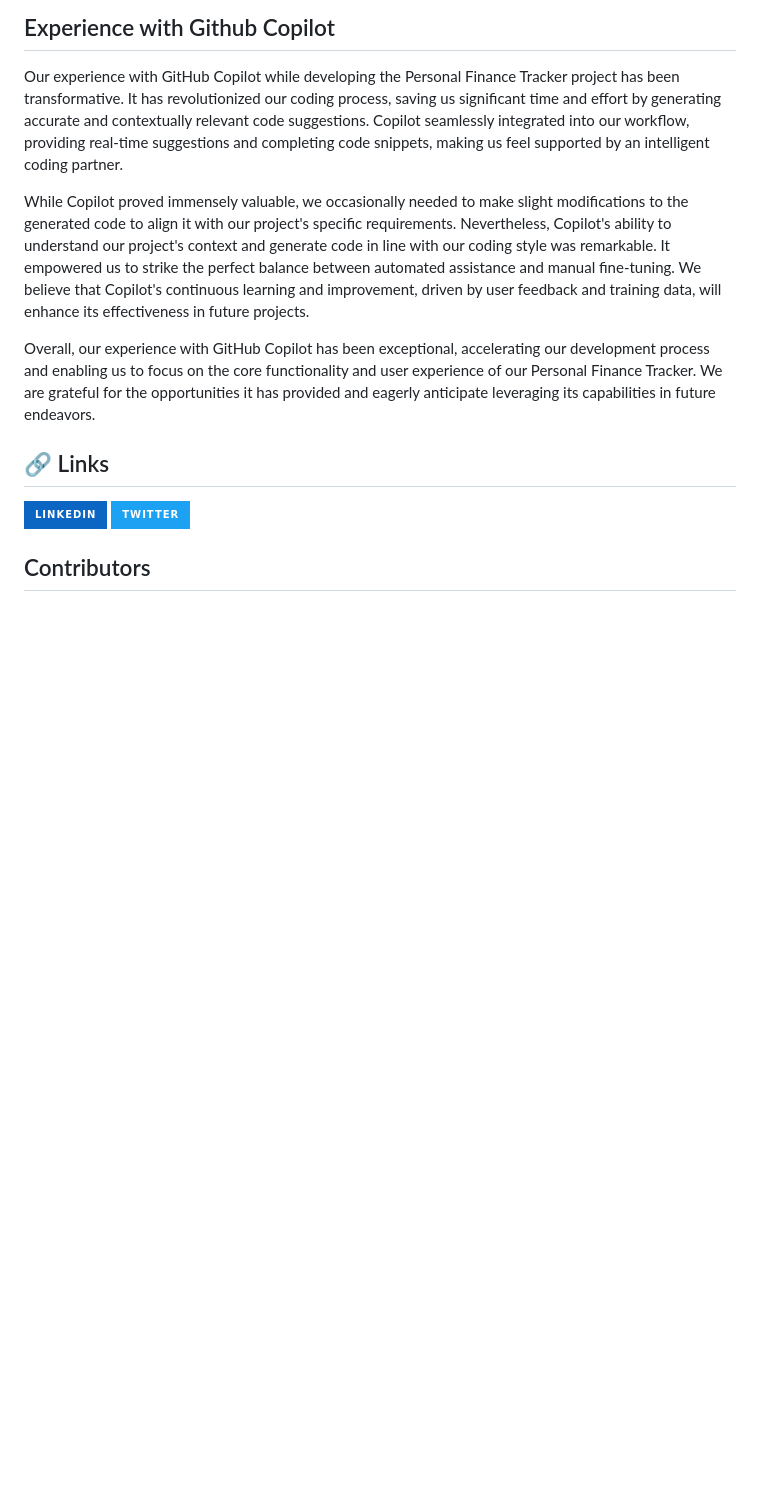
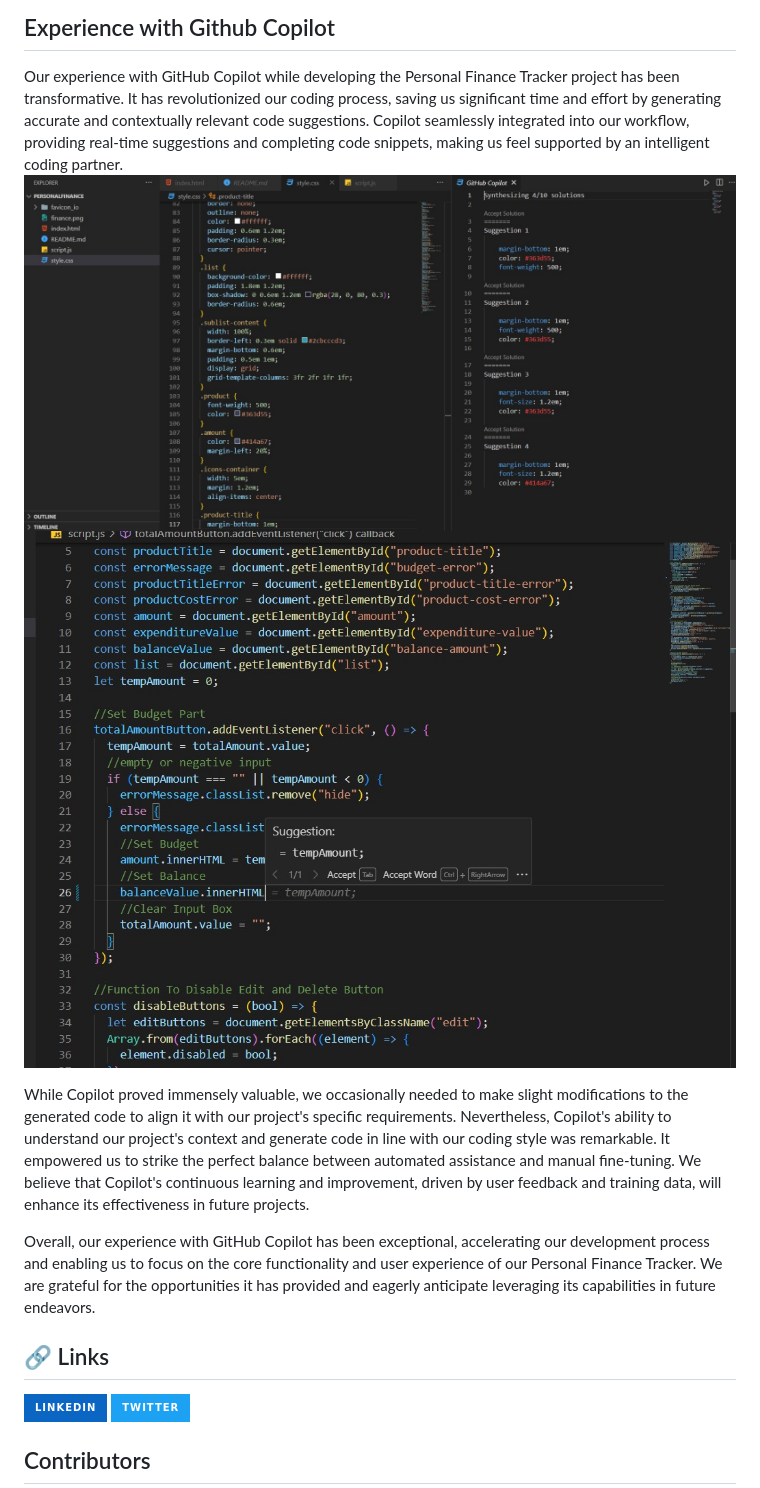
Before and after one commit to Fastest-Coder-First/Finance_Manager, a Markdown page: README.md, the part around the change printed below. Drawn GitHub-style; pictures changed too: WhatsApp Image 2023-06-24 at 17.30.21.jpeg (added), WhatsApp Image 2023-06-24 at 17.35.10.jpeg (added); badges without logos; blank space fills up the shorter version.

```diff
--- a/README.md
+++ b/README.md
@@ -31,5 +42,7 @@ The project is built using the following technologies:
 Our experience with GitHub Copilot while developing the Personal Finance Tracker project has been transformative. It has revolutionized our coding process, saving us significant time and effort by generating accurate and contextually relevant code suggestions.
 Copilot seamlessly integrated into our workflow, providing real-time suggestions and completing code snippets, making us feel supported by an intelligent coding partner.
+![Screenshot 1](./WhatsApp%20Image%202023-06-24%20at%2017.30.21.jpeg)
+![Screenshot 2](./WhatsApp%20Image%202023-06-24%20at%2017.35.10.jpeg)
 
 While Copilot proved immensely valuable, we occasionally needed to make slight modifications to the generated code to align it with our project's specific requirements. Nevertheless, Copilot's ability to understand our project's context and generate code in line with our coding style was remarkable. It empowered us to strike the perfect balance between automated assistance and manual fine-tuning.
 We believe that Copilot's continuous learning and improvement, driven by user feedback and training data, will enhance its effectiveness in future projects.
```
Also changed, not shown: other parts of README.md (+12 -2 lines).
